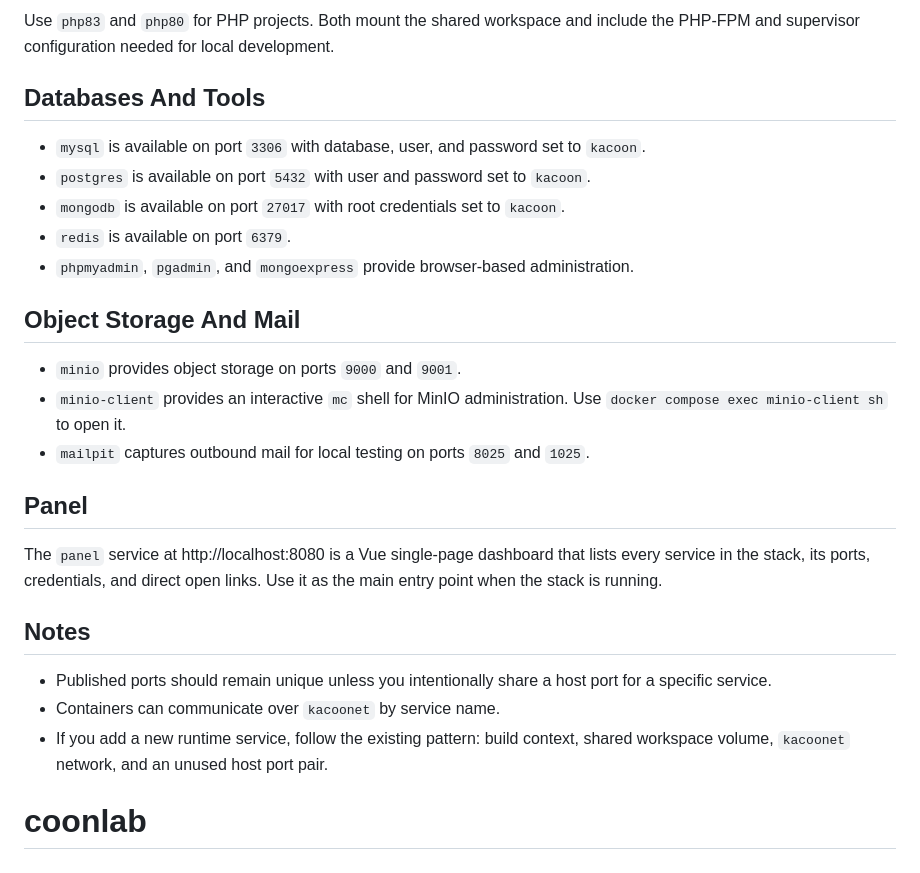
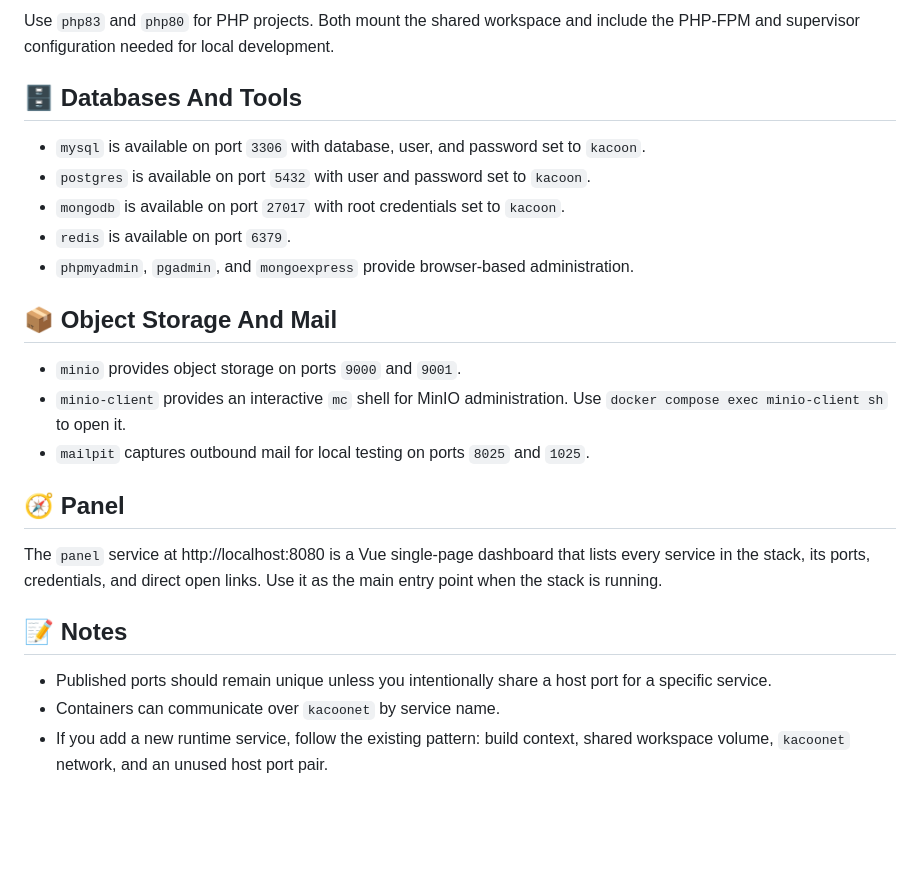
Before and after one commit to imamnc/coonlab, a Markdown page: README.md, the part around one of its changes. GitHub-like rendering; blank space fills up the shorter version.

Commit message:
Enhance README formatting with emojis for better readability

```diff
--- a/README.md
+++ b/README.md
@@ -106,7 +106,7 @@ Use `python` for Python applications and tooling. The container publishes the `8
 
 Use `php83` and `php80` for PHP projects. Both mount the shared workspace and include the PHP-FPM and supervisor configuration needed for local development.
 
-## Databases And Tools
+## 🗄️ Databases And Tools
 
 - `mysql` is available on port `3306` with database, user, and password set to `kacoon`.
 - `postgres` is available on port `5432` with user and password set to `kacoon`.
@@ -114,19 +114,18 @@ Use `php83` and `php80` for PHP projects. Both mount the shared workspace and in
 - `redis` is available on port `6379`.
 - `phpmyadmin`, `pgadmin`, and `mongoexpress` provide browser-based administration.
 
-## Object Storage And Mail
+## 📦 Object Storage And Mail
 
 - `minio` provides object storage on ports `9000` and `9001`.
 - `minio-client` provides an interactive `mc` shell for MinIO administration. Use `docker compose exec minio-client sh` to open it.
 - `mailpit` captures outbound mail for local testing on ports `8025` and `1025`.
 
-## Panel
+## 🧭 Panel
 
 The `panel` service at http://localhost:8080 is a Vue single-page dashboard that lists every service in the stack, its ports, credentials, and direct open links. Use it as the main entry point when the stack is running.
 
-## Notes
+## 📝 Notes
 
 - Published ports should remain unique unless you intentionally share a host port for a specific service.
 - Containers can communicate over `kacoonet` by service name.
 - If you add a new runtime service, follow the existing pattern: build context, shared workspace volume, `kacoonet` network, and an unused host port pair.
-# coonlab
```
Also changed, not shown: other parts of README.md (+6 -6 lines).
